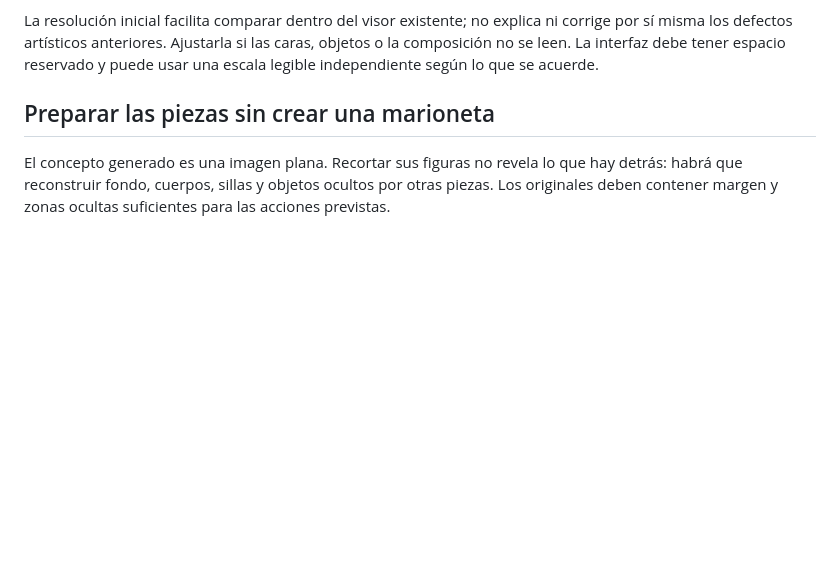
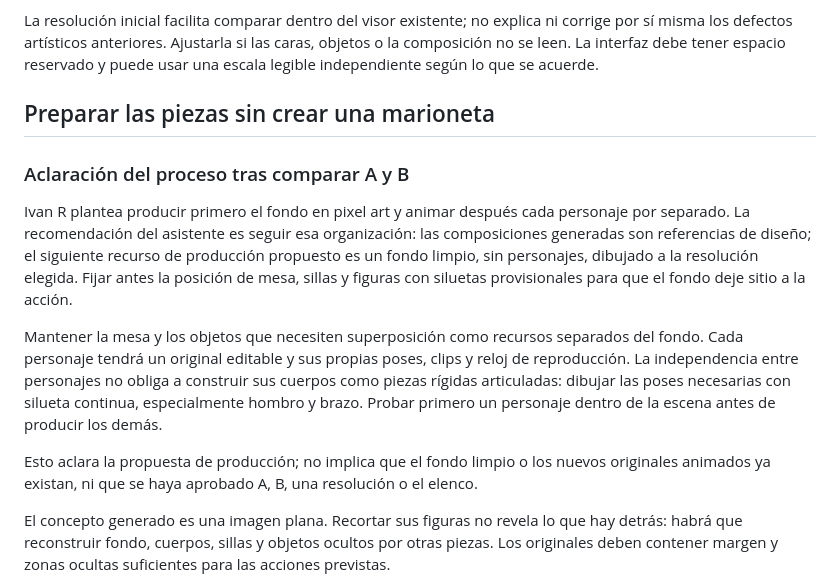
Before and after one commit to ivanram/expritimentos, a Markdown page: docs/del-concepto-a-jugable.md, the part around the change. Drawn GitHub-style; blank space fills up the shorter version.

Commit message:
Aclara producción de fondo limpio y personajes animados independientes

```diff
--- a/docs/del-concepto-a-jugable.md
+++ b/docs/del-concepto-a-jugable.md
@@ -25,6 +25,14 @@ La resolución inicial facilita comparar dentro del visor existente; no explica
 
 ## Preparar las piezas sin crear una marioneta
 
+### Aclaración del proceso tras comparar A y B
+
+Ivan R plantea producir primero el fondo en pixel art y animar después cada personaje por separado. La recomendación del asistente es seguir esa organización: las composiciones generadas son referencias de diseño; el siguiente recurso de producción propuesto es un fondo limpio, sin personajes, dibujado a la resolución elegida. Fijar antes la posición de mesa, sillas y figuras con siluetas provisionales para que el fondo deje sitio a la acción.
+
+Mantener la mesa y los objetos que necesiten superposición como recursos separados del fondo. Cada personaje tendrá un original editable y sus propias poses, clips y reloj de reproducción. La independencia entre personajes no obliga a construir sus cuerpos como piezas rígidas articuladas: dibujar las poses necesarias con silueta continua, especialmente hombro y brazo. Probar primero un personaje dentro de la escena antes de producir los demás.
+
+Esto aclara la propuesta de producción; no implica que el fondo limpio o los nuevos originales animados ya existan, ni que se haya aprobado A, B, una resolución o el elenco.
+
 El concepto generado es una imagen plana. Recortar sus figuras no revela lo que hay detrás: habrá que reconstruir fondo, cuerpos, sillas y objetos ocultos por otras piezas. Los originales deben contener margen y zonas ocultas suficientes para las acciones previstas.
 
 Separar personajes entre sí no obliga a separar cada hueso en un sprite. Para esta prueba se propone dibujar las poses de torso y brazo como formas continuas, reutilizando solo las zonas que no cambian. Separar objetos de pago y dedos cuando ayude al agarre; ocultar o redibujar uniones en lugar de cerrar con contorno oscuro cada segmento. El fondo puede ser una imagen estática; la mesa y sus objetos deben separarse en las pasadas que requieran las superposiciones de cada plaza.
```
